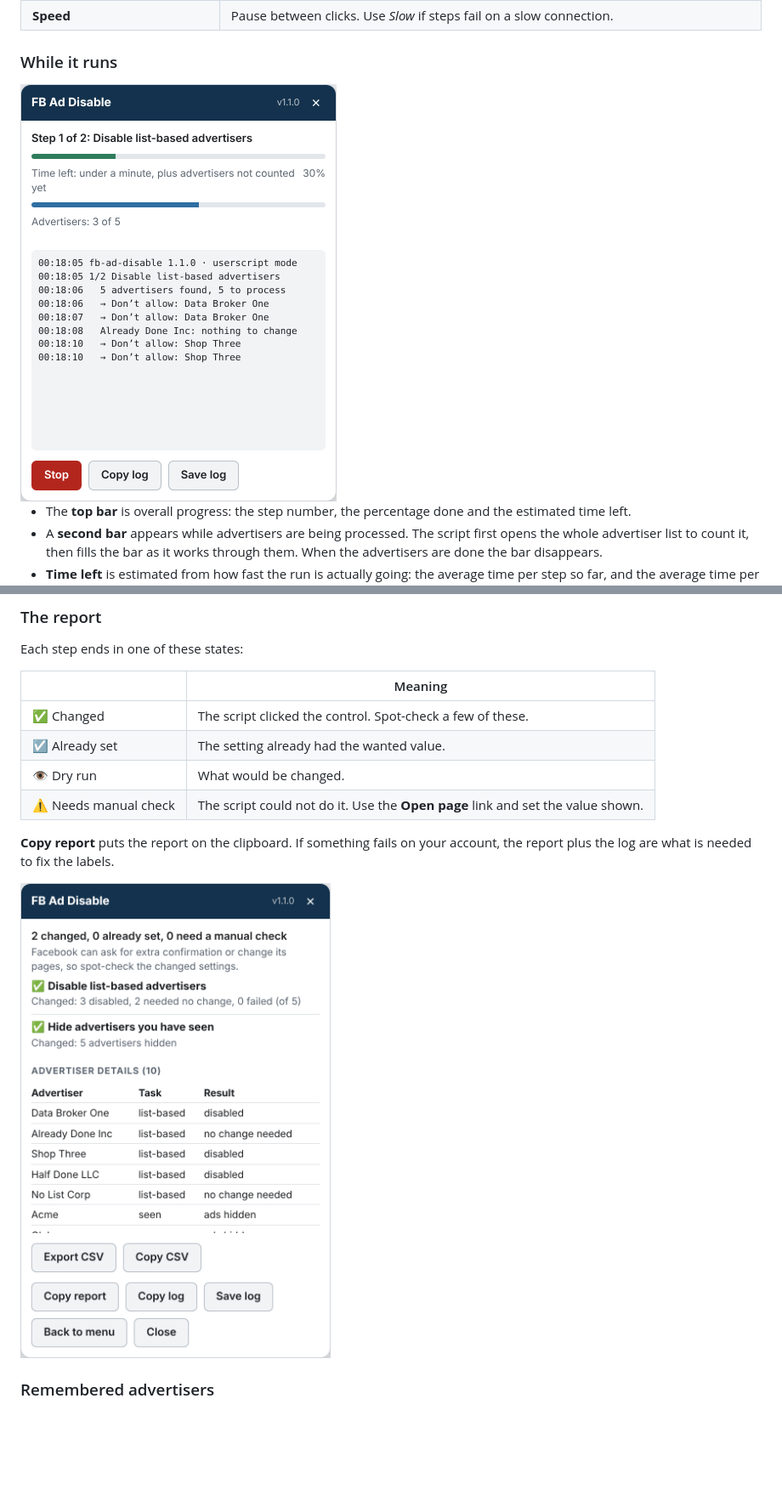
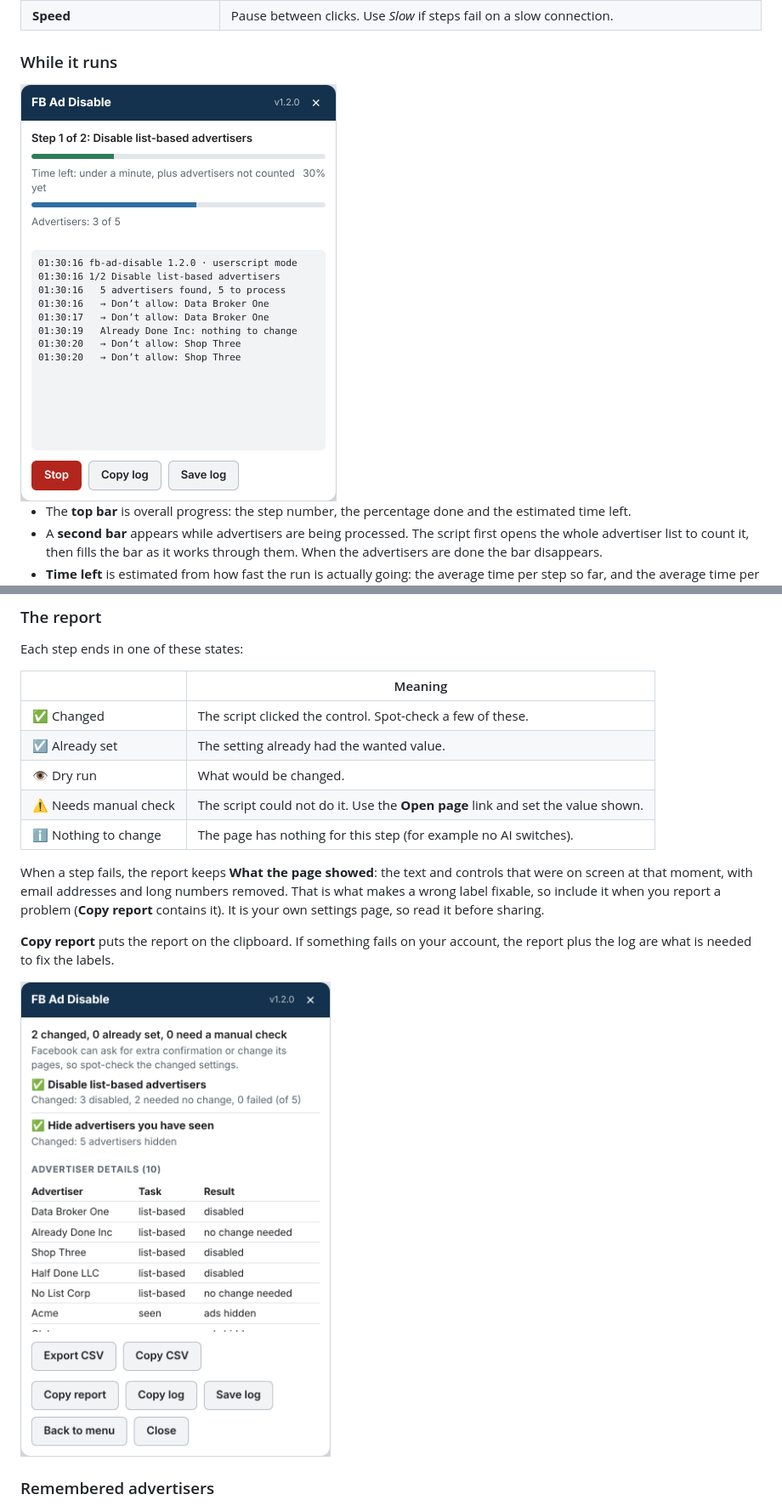
Before and after one commit to privaterra/fb-ad-disable, a Markdown page: README.md, 2 parts joined by grey strips. Shown at 85% size. Rendered like a GitHub page; pictures changed too: docs/progress.png, docs/report.png; blank space fills up the shorter version.

```diff
--- a/README.md
+++ b/README.md
@@ -93,6 +94,9 @@ Each step ends in one of these states:
 | ☑️ Already set | The setting already had the wanted value. |
 | 👁 Dry run | What would be changed. |
 | ⚠️ Needs manual check | The script could not do it. Use the **Open page** link and set the value shown. |
+| ℹ️ Nothing to change | The page has nothing for this step (for example no AI switches). |
+
+When a step fails, the report keeps **What the page showed**: the text and controls that were on screen at that moment, with email addresses and long numbers removed. That is what makes a wrong label fixable, so include it when you report a problem (**Copy report** contains it). It is your own settings page, so read it before sharing.
 
 **Copy report** puts the report on the clipboard. If something fails on your account, the report plus the log are what is needed to fix the labels.
 
```
Also changed, not shown: other parts of README.md (+26 -5 lines), docs/menu.png, 6 other files.
